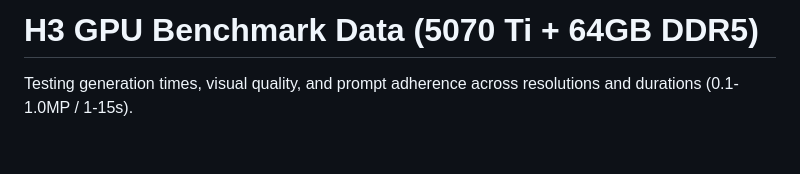
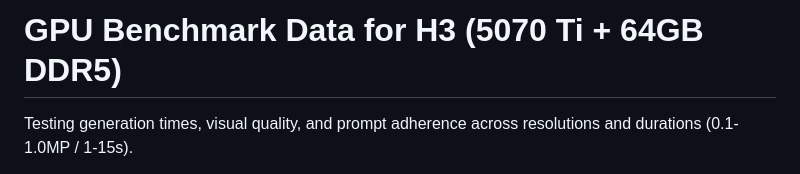
Before and after one commit to desktop4070/GPU-Benchmark-Data-For-H3, a Markdown page: README.md, the part around the change. Drawn GitHub-style; blank space fills up the shorter version.

Commit message:
Update README title for clarity

```diff
--- a/README.md
+++ b/README.md
@@ -1,4 +1,4 @@
-# H3 GPU Benchmark Data (5070 Ti + 64GB DDR5)
+# GPU Benchmark Data for H3 (5070 Ti + 64GB DDR5)
 
 Testing generation times, visual quality, and prompt adherence across resolutions and durations (0.1-1.0MP / 1-15s).
 
```
